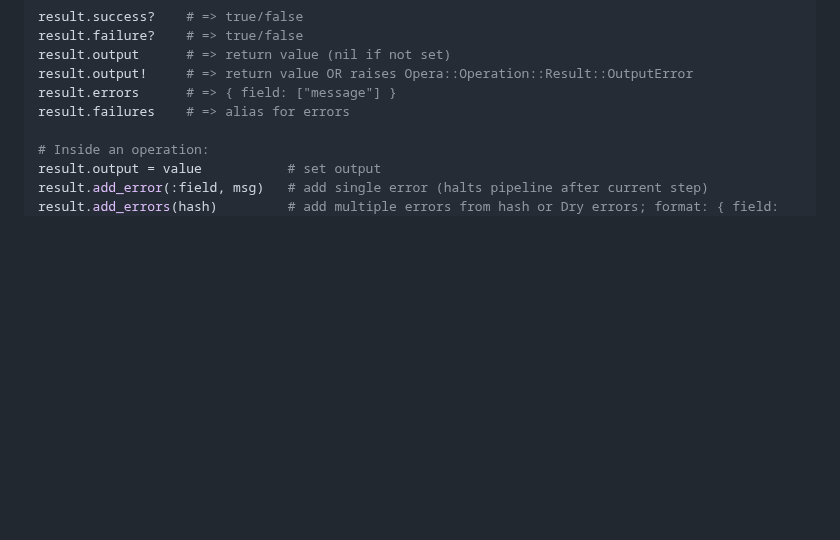
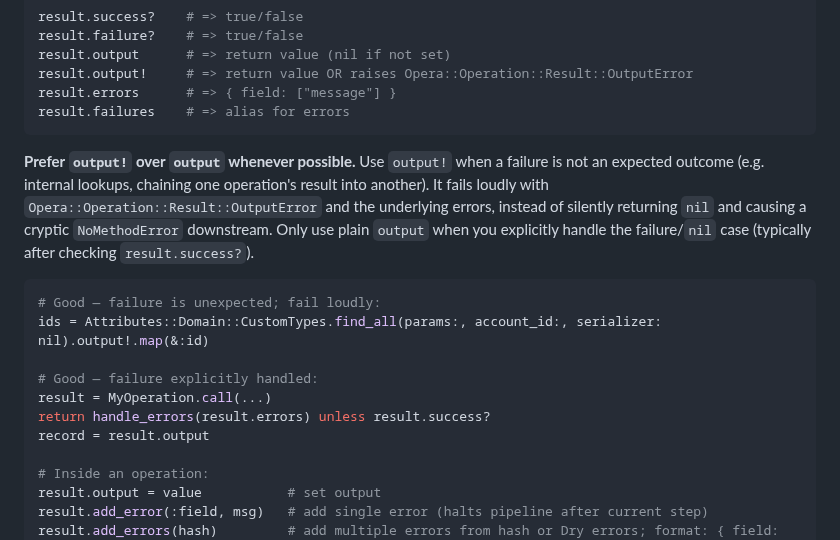
Before and after one commit to Profinda/ai-skills, a Markdown page: profinda-opera/REFERENCE.md, the part around the change. GitHub-like rendering; blank space fills up the shorter version.

Commit message:
Prefer output! over output in Opera operations (#8)

````diff
--- a/profinda-opera/REFERENCE.md
+++ b/profinda-opera/REFERENCE.md
@@ -205,6 +205,18 @@ result.output      # => return value (nil if not set)
 result.output!     # => return value OR raises Opera::Operation::Result::OutputError
 result.errors      # => { field: ["message"] }
 result.failures    # => alias for errors
+```
+
+**Prefer `output!` over `output` whenever possible.** Use `output!` when a failure is not an expected outcome (e.g. internal lookups, chaining one operation's result into another). It fails loudly with `Opera::Operation::Result::OutputError` and the underlying errors, instead of silently returning `nil` and causing a cryptic `NoMethodError` downstream. Only use plain `output` when you explicitly handle the failure/`nil` case (typically after checking `result.success?`).
+
+```ruby
+# Good — failure is unexpected; fail loudly:
+ids = Attributes::Domain::CustomTypes.find_all(params:, account_id:, serializer: nil).output!.map(&:id)
+
+# Good — failure explicitly handled:
+result = MyOperation.call(...)
+return handle_errors(result.errors) unless result.success?
+record = result.output
 
 # Inside an operation:
 result.output = value           # set output
````
Also changed, not shown: profinda-opera/SKILL.md (+1 -0 lines).
